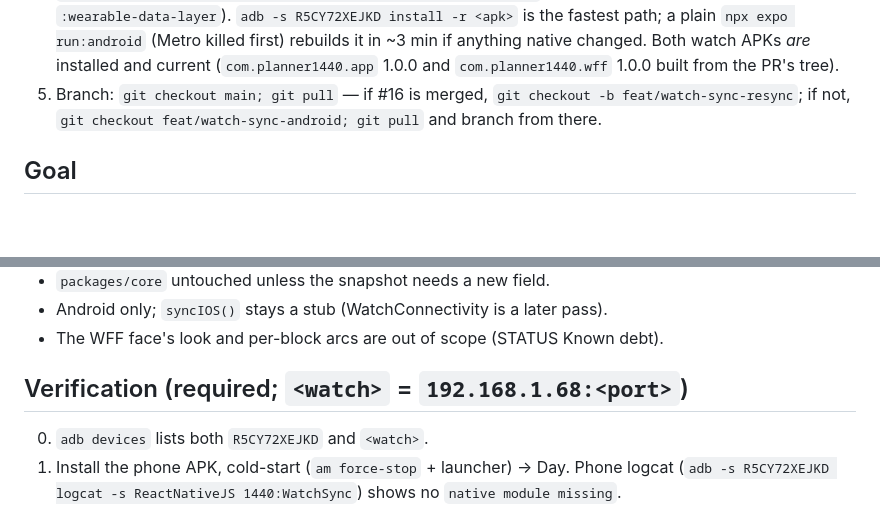
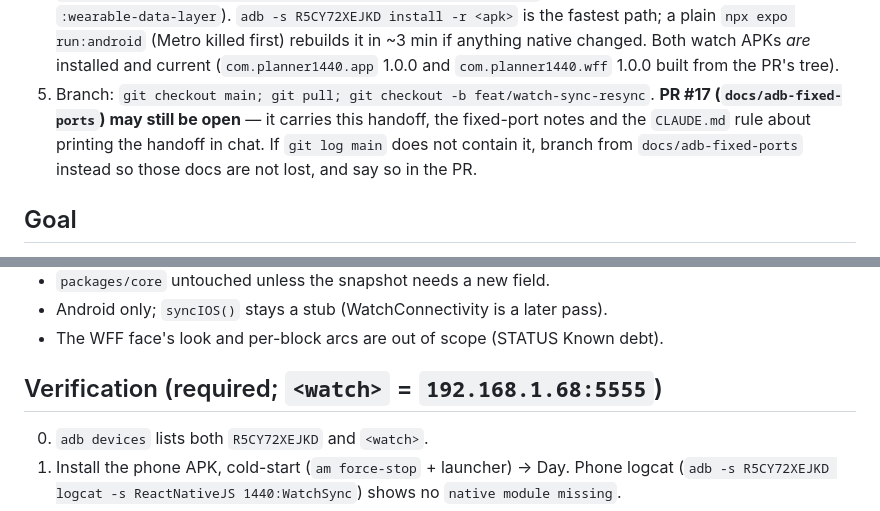
Before and after one commit to cryptomdma/1440-planner, a Markdown page: docs/STATUS.md, 2 parts joined by grey strips. GitHub-like rendering; blank space fills up the shorter version.

Commit message:
docs: pass-6 branch step accounts for PR #17, watch port is 5555 in verification

```diff
--- a/docs/STATUS.md
+++ b/docs/STATUS.md
@@ -563,9 +563,11 @@ PR without `gh`; it is loaded into your context, use it.
    fastest path; a plain `npx expo run:android` (Metro killed first) rebuilds it in ~3 min
    if anything native changed. Both watch APKs *are* installed and current
    (`com.planner1440.app` 1.0.0 and `com.planner1440.wff` 1.0.0 built from the PR's tree).
-5. Branch: `git checkout main; git pull` — if #16 is merged, `git checkout -b
-   feat/watch-sync-resync`; if not, `git checkout feat/watch-sync-android; git pull` and
-   branch from there.
+5. Branch: `git checkout main; git pull; git checkout -b feat/watch-sync-resync`. **PR #17
+   (`docs/adb-fixed-ports`) may still be open** — it carries this handoff, the fixed-port
+   notes and the `CLAUDE.md` rule about printing the handoff in chat. If `git log main`
+   does not contain it, branch from `docs/adb-fixed-ports` instead so those docs are not
+   lost, and say so in the PR.
 
 ## Goal
 
@@ -645,7 +647,7 @@ field.
 - Android only; `syncIOS()` stays a stub (WatchConnectivity is a later pass).
 - The WFF face's look and per-block arcs are out of scope (STATUS Known debt).
 
-## Verification (required; `<watch>` = `192.168.1.68:<port>`)
+## Verification (required; `<watch>` = `192.168.1.68:5555`)
 
 0. `adb devices` lists both `R5CY72XEJKD` and `<watch>`.
 1. Install the phone APK, cold-start (`am force-stop` + launcher) → Day. Phone logcat
```
